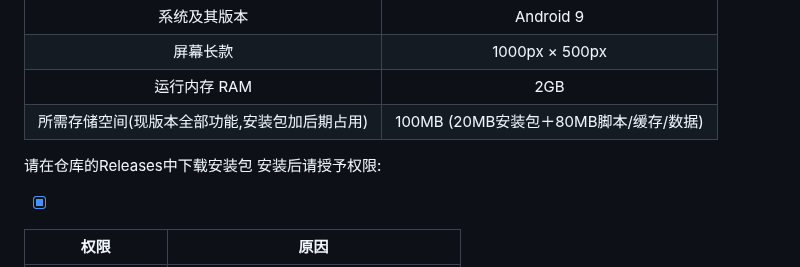
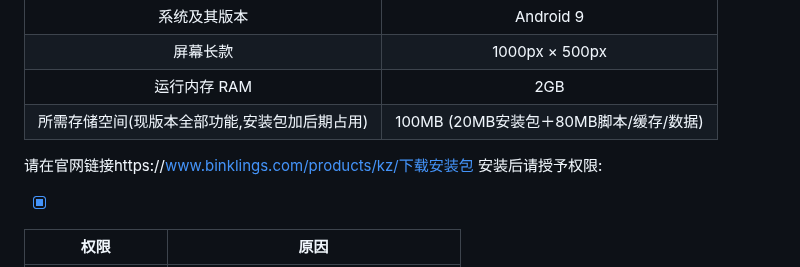
Before and after one commit to binklings/AutoBKLS, a Markdown page: README.md, the part around the change. Rendered like a GitHub page.

```diff
--- a/README.md
+++ b/README.md
@@ -24,7 +24,7 @@
 |运行内存 RAM|2GB|
 |所需存储空间(现版本全部功能,安装包加后期占用)|100MB (20MB安装包＋80MB脚本/缓存/数据)|
 
-请在仓库的Releases中下载安装包
+请在官网链接https://www.binklings.com/products/kz/下载安装包
 安装后请授予权限:
 
 - [x]
```
